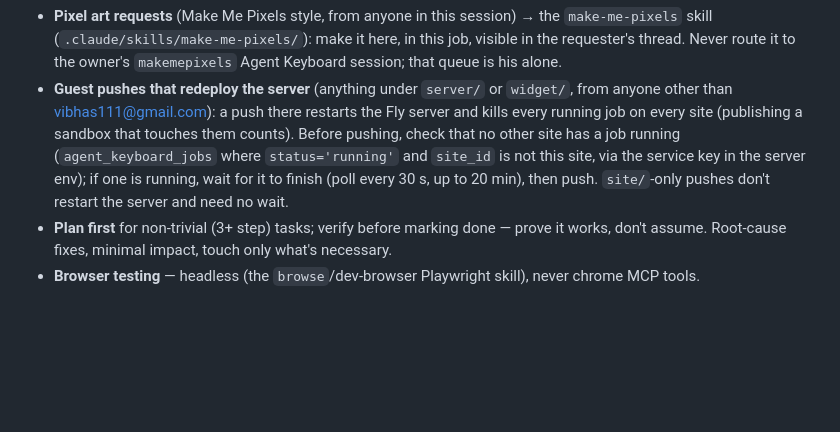
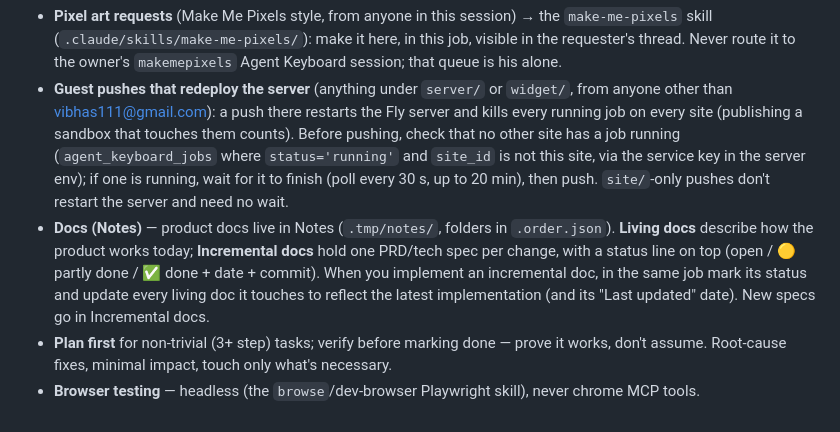
Before and after one commit to vibhasjain/agent-keyboard, a Markdown page: CLAUDE.md, the part around the change. GitHub-like rendering; blank space fills up the shorter version.

Commit message:
CLAUDE.md: living vs incremental docs in Notes; update living docs when an incremental doc ships
Co-Authored-By: Claude Opus 5.5 <noreply@anthropic.com>

```diff
--- a/CLAUDE.md
+++ b/CLAUDE.md
@@ -196,6 +196,11 @@ app you're using via its own git repo. When editing, describe the **shipped** pr
   check that no other site has a job running (`agent_keyboard_jobs` where `status='running'` and `site_id` is not this
   site, via the service key in the server env); if one is running, wait for it to finish (poll every 30 s, up to 20 min),
   then push. `site/`-only pushes don't restart the server and need no wait.
+- **Docs (Notes)** — product docs live in Notes (`.tmp/notes/`, folders in `.order.json`). **Living docs** describe how
+  the product works today; **Incremental docs** hold one PRD/tech spec per change, with a status line on top (open /
+  🟡 partly done / ✅ done + date + commit). When you implement an incremental doc, in the same job mark its status and
+  update every living doc it touches to reflect the latest implementation (and its "Last updated" date). New specs go in
+  Incremental docs.
 - **Plan first** for non-trivial (3+ step) tasks; verify before marking done — prove it works, don't
   assume. Root-cause fixes, minimal impact, touch only what's necessary.
 - **Browser testing** — headless (the `browse`/dev-browser Playwright skill), never chrome MCP tools.
```
